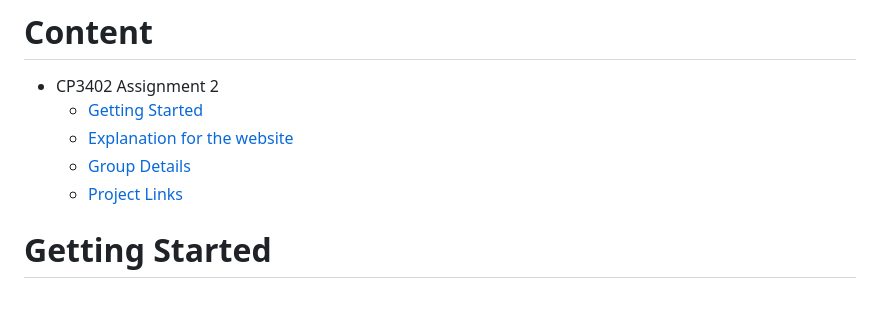
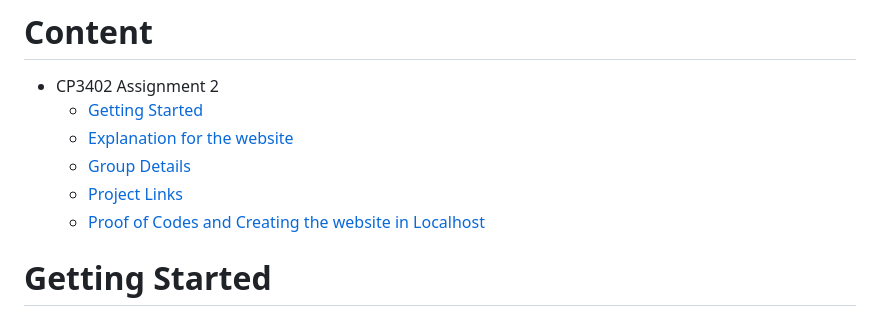
Before and after one commit to ShweMoeThantAurum/ContentManagementSystemGroupAssignmentTeam6, a Markdown page: Version 3 for Assignment 2/README.md, the part around the change. Drawn GitHub-style.

```diff
--- a/Version 3 for Assignment 2/README.md
+++ b/Version 3 for Assignment 2/README.md
@@ -4,6 +4,8 @@
   * [Explanation for the website](#Explanation-for-the-website)
   * [Group Details](#Group-Details)
   * [Project Links](#Project-Links)
+  * [Proof of Codes and Creating the website in Localhost](#Proof-of-Codes-and-Creating-the-website-in-Localhost)
+
 
 # Getting Started
 
```
Also changed, not shown: README.md (+6 -0 lines).
